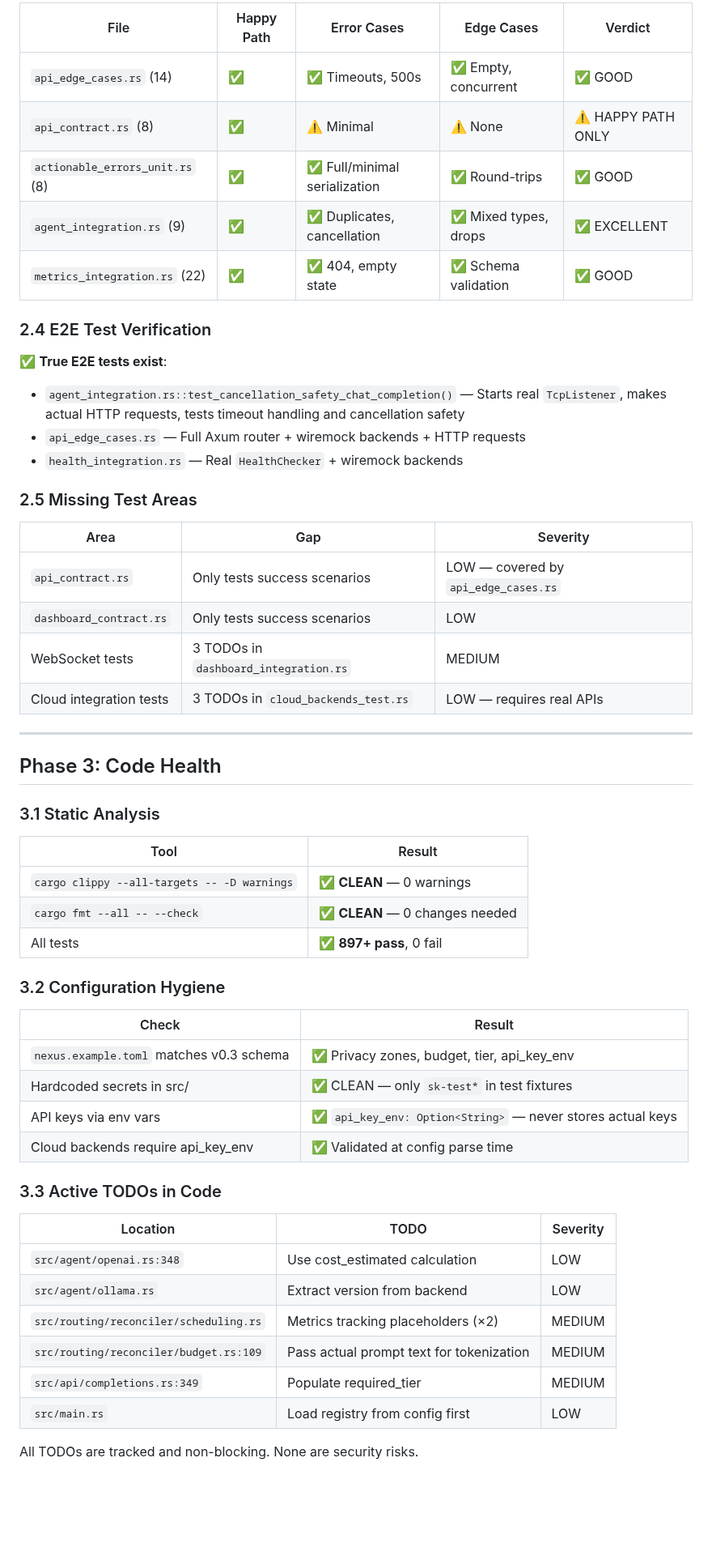
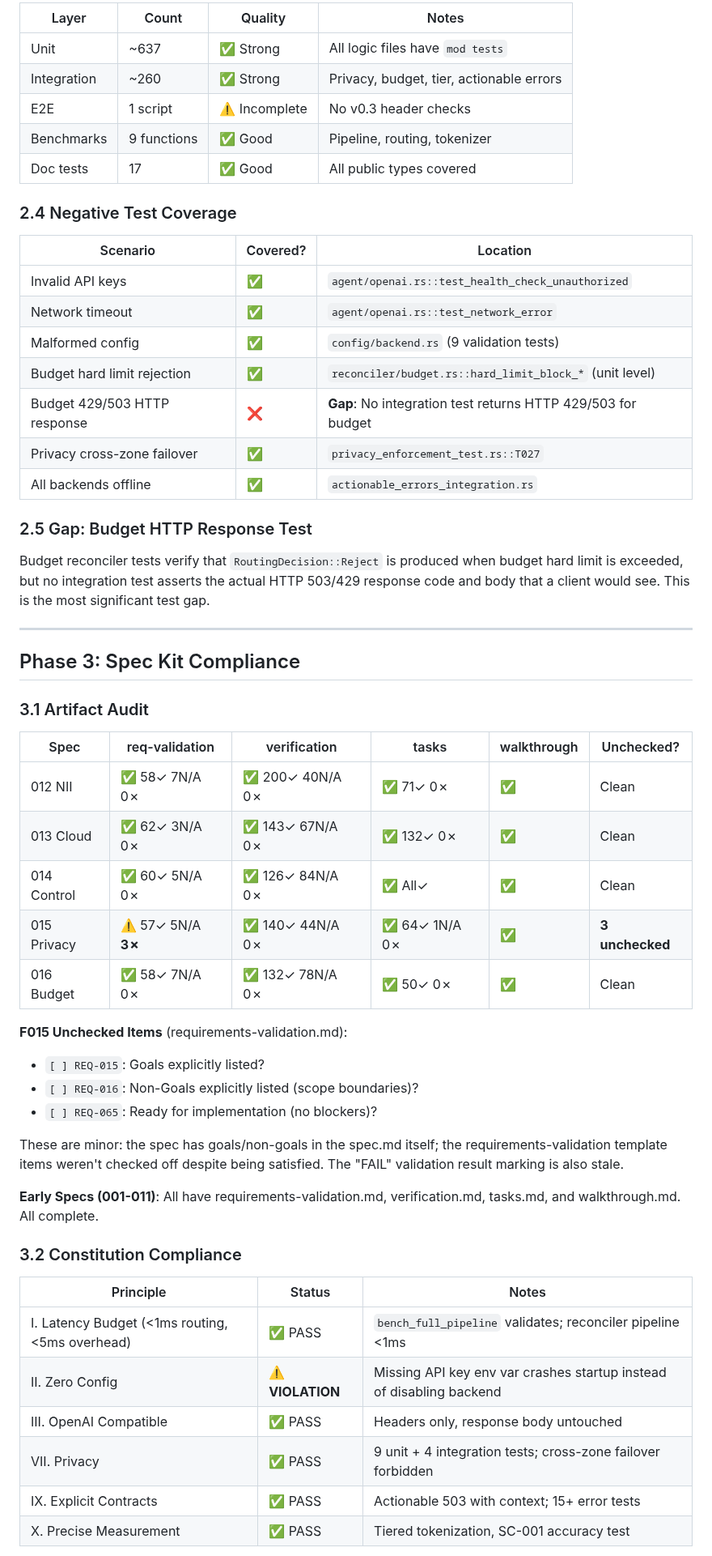
Before and after one commit to leocamello/nexus, a Markdown page: docs/v0.3-audit-report.md, the part around one of its changes. Shown at 81% size. Rendered like a GitHub page; blank space fills up the shorter version.

```diff
--- a/docs/v0.3-audit-report.md
+++ b/docs/v0.3-audit-report.md
@@ -118,60 +86,64 @@ The prompt structure aligns with the implemented Feature Development Lifecycle.
 
-| File | Happy Path | Error Cases | Edge Cases | Verdict |
-|------|-----------|-------------|------------|---------|
-| `api_edge_cases.rs` (14) | ✅ | ✅ Timeouts, 500s | ✅ Empty, concurrent | ✅ GOOD |
-| `api_contract.rs` (8) | ✅ | ⚠️ Minimal | ⚠️ None | ⚠️ HAPPY PATH ONLY |
-| `actionable_errors_unit.rs` (8) | ✅ | ✅ Full/minimal serialization | ✅ Round-trips | ✅ GOOD |
-| `agent_integration.rs` (9) | ✅ | ✅ Duplicates, cancellation | ✅ Mixed types, drops | ✅ EXCELLENT |
-| `metrics_integration.rs` (22) | ✅ | ✅ 404, empty state | ✅ Schema validation | ✅ GOOD |
+| Layer | Count | Quality | Notes |
+|-------|-------|---------|-------|
+| Unit | ~637 | ✅ Strong | All logic files have `mod tests` |
+| Integration | ~260 | ✅ Strong | Privacy, budget, tier, actionable errors |
+| E2E | 1 script | ⚠️ Incomplete | No v0.3 header checks |
+| Benchmarks | 9 functions | ✅ Good | Pipeline, routing, tokenizer |
+| Doc tests | 17 | ✅ Good | All public types covered |
 
-### 2.4 E2E Test Verification
+### 2.4 Negative Test Coverage
 
-✅ **True E2E tests exist**:
-- `agent_integration.rs::test_cancellation_safety_chat_completion()` — Starts real `TcpListener`,
-  makes actual HTTP requests, tests timeout handling and cancellation safety
-- `api_edge_cases.rs` — Full Axum router + wiremock backends + HTTP requests
-- `health_integration.rs` — Real `HealthChecker` + wiremock backends
+| Scenario | Covered? | Location |
+|----------|----------|----------|
+| Invalid API keys | ✅ | `agent/openai.rs::test_health_check_unauthorized` |
+| Network timeout | ✅ | `agent/openai.rs::test_network_error` |
+| Malformed config | ✅ | `config/backend.rs` (9 validation tests) |
+| Budget hard limit rejection | ✅ | `reconciler/budget.rs::hard_limit_block_*` (unit level) |
+| Budget 429/503 HTTP response | ❌ | **Gap**: No integration test returns HTTP 429/503 for budget |
+| Privacy cross-zone failover | ✅ | `privacy_enforcement_test.rs::T027` |
+| All backends offline | ✅ | `actionable_errors_integration.rs` |
 
-### 2.5 Missing Test Areas
+### 2.5 Gap: Budget HTTP Response Test
 
-| Area | Gap | Severity |
-|------|-----|----------|
-| `api_contract.rs` | Only tests success scenarios | LOW — covered by `api_edge_cases.rs` |
-| `dashboard_contract.rs` | Only tests success scenarios | LOW |
-| WebSocket tests | 3 TODOs in `dashboard_integration.rs` | MEDIUM |
-| Cloud integration tests | 3 TODOs in `cloud_backends_test.rs` | LOW — requires real APIs |
+Budget reconciler tests verify that `RoutingDecision::Reject` is produced when budget
+hard limit is exceeded, but no integration test asserts the actual HTTP 503/429 response
+code and body that a client would see. This is the most significant test gap.
 
 ---
 
-## Phase 3: Code Health
+## Phase 3: Spec Kit Compliance
 
-### 3.1 Static Analysis
+### 3.1 Artifact Audit
 
-| Tool | Result |
-|------|--------|
-| `cargo clippy --all-targets -- -D warnings` | ✅ **CLEAN** — 0 warnings |
-| `cargo fmt --all -- --check` | ✅ **CLEAN** — 0 changes needed |
-| All tests | ✅ **897+ pass**, 0 fail |
+| Spec | req-validation | verification | tasks | walkthrough | Unchecked? |
+|------|---------------|-------------|-------|-------------|------------|
+| 012 NII | ✅ 58✓ 7N/A 0✗ | ✅ 200✓ 40N/A 0✗ | ✅ 71✓ 0✗ | ✅ | Clean |
+| 013 Cloud | ✅ 62✓ 3N/A 0✗ | ✅ 143✓ 67N/A 0✗ | ✅ 132✓ 0✗ | ✅ | Clean |
+| 014 Control | ✅ 60✓ 5N/A 0✗ | ✅ 126✓ 84N/A 0✗ | ✅ All✓ | ✅ | Clean |
+| 015 Privacy | ⚠️ 57✓ 5N/A **3✗** | ✅ 140✓ 44N/A 0✗ | ✅ 64✓ 1N/A 0✗ | ✅ | **3 unchecked** |
+| 016 Budget | ✅ 58✓ 7N/A 0✗ | ✅ 132✓ 78N/A 0✗ | ✅ 50✓ 0✗ | ✅ | Clean |
 
-### 3.2 Configuration Hygiene
+**F015 Unchecked Items** (requirements-validation.md):
+- `[ ] REQ-015`: Goals explicitly listed?
+- `[ ] REQ-016`: Non-Goals explicitly listed (scope boundaries)?
+- `[ ] REQ-065`: Ready for implementation (no blockers)?
 
-| Check | Result |
-|-------|--------|
-| `nexus.example.toml` matches v0.3 schema | ✅ Privacy zones, budget, tier, api_key_env |
-| Hardcoded secrets in src/ | ✅ CLEAN — only `sk-test*` in test fixtures |
-| API keys via env vars | ✅ `api_key_env: Option<String>` — never stores actual keys |
-| Cloud backends require api_key_env | ✅ Validated at config parse time |
+These are minor: the spec has goals/non-goals in the spec.md itself; the
+requirements-validation template items weren't checked off despite being satisfied.
+The "FAIL" validation result marking is also stale.
 
-### 3.3 Active TODOs in Code
+**Early Specs (001-011)**: All have requirements-validation.md, verification.md,
+tasks.md, and walkthrough.md. All complete.
 
-| Location | TODO | Severity |
-|----------|------|----------|
-| `src/agent/openai.rs:348` | Use cost_estimated calculation | LOW |
-| `src/agent/ollama.rs` | Extract version from backend | LOW |
-| `src/routing/reconciler/scheduling.rs` | Metrics tracking placeholders (×2) | MEDIUM |
-| `src/routing/reconciler/budget.rs:109` | Pass actual prompt text for tokenization | MEDIUM |
-| `src/api/completions.rs:349` | Populate required_tier | MEDIUM |
-| `src/main.rs` | Load registry from config first | LOW |
+### 3.2 Constitution Compliance
 
-All TODOs are tracked and non-blocking. None are security risks.
+| Principle | Status | Notes |
+|-----------|--------|-------|
+| I. Latency Budget (<1ms routing, <5ms overhead) | ✅ PASS | `bench_full_pipeline` validates; reconciler pipeline <1ms |
+| II. Zero Config | ⚠️ **VIOLATION** | Missing API key env var crashes startup instead of disabling backend |
+| III. OpenAI Compatible | ✅ PASS | Headers only, response body untouched |
+| VII. Privacy | ✅ PASS | 9 unit + 4 integration tests; cross-zone failover forbidden |
+| IX. Explicit Contracts | ✅ PASS | Actionable 503 with context; 15+ error tests |
+| X. Precise Measurement | ✅ PASS | Tiered tokenization, SC-001 accuracy test |
 
```
Also changed, not shown: other parts of docs/v0.3-audit-report.md (+92 -134 lines).
